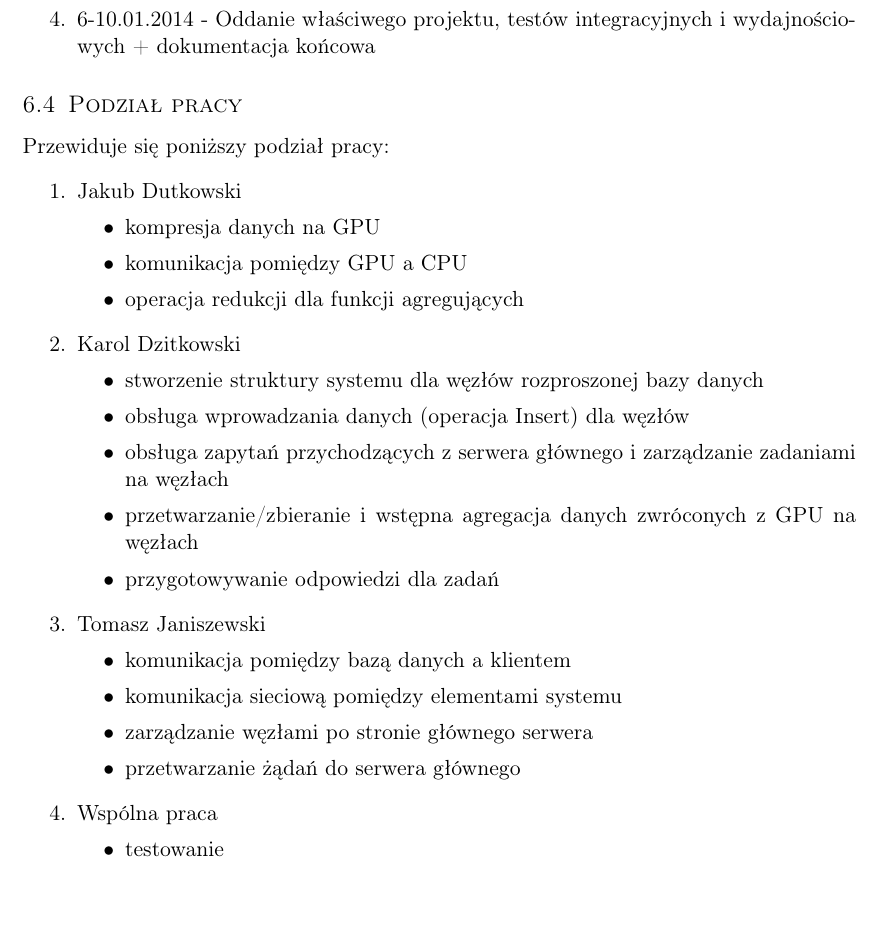
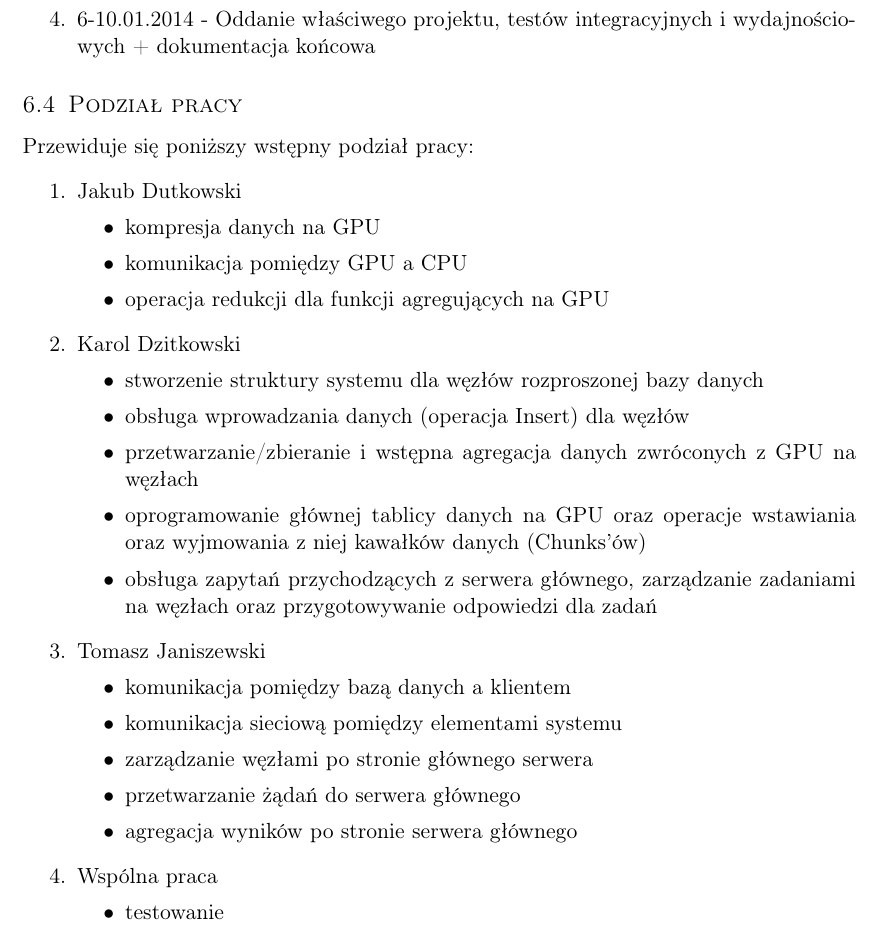
Before and after one commit to d-d-j/ddj_store, a LaTeX document (docs/main.tex): part of page 6 of 6, cut so that both start at the same text. Compiled offline with pdfLaTeX.

Commit message:
+ nothing important:P

```diff
--- a/docs/main.tex
+++ b/docs/main.tex
@@ -216,28 +216,29 @@ danych powinna umożliwiać szybką ich agregację oraz filtrowanie.
             \item 6-10.01.2014 - Oddanie właściwego projektu, testów integracyjnych i wydajnościowych + dokumentacja końcowa
         \end{enumerate}
     \subsection{Podział pracy}
-    Przewiduje się poniższy podział pracy:
+    Przewiduje się poniższy wstępny podział pracy:
         \begin{enumerate}
             \item Jakub Dutkowski
                 \begin{itemize}
                     \item kompresja danych na GPU
                     \item komunikacja pomiędzy GPU a CPU
-                    \item operacja redukcji dla funkcji agregujących
+                    \item operacja redukcji dla funkcji agregujących na GPU
                 \end{itemize}
             \item Karol Dzitkowski
                 \begin{itemize}
                     \item stworzenie struktury systemu dla węzłów rozproszonej bazy danych
                     \item obsługa wprowadzania danych (operacja Insert) dla węzłów
-                    \item obsługa zapytań przychodzących z serwera głównego i zarządzanie zadaniami na węzłach
                     \item przetwarzanie/zbieranie i wstępna agregacja danych zwróconych z GPU na węzłach
-                    \item przygotowywanie odpowiedzi dla zadań
+                    \item oprogramowanie głównej tablicy danych na GPU oraz operacje wstawiania oraz wyjmowania z niej kawałków danych (Chunks'ów)
+                    \item obsługa zapytań przychodzących z serwera głównego, zarządzanie zadaniami na węzłach oraz przygotowywanie odpowiedzi dla zadań
                 \end{itemize}
             \item Tomasz Janiszewski
                 \begin{itemize}
                     \item komunikacja pomiędzy bazą danych a klientem
                     \item komunikacja sieciową pomiędzy elementami systemu
                     \item zarządzanie węzłami po stronie głównego serwera
-                    \item przetwarzanie żądań do  serwera głównego
+                    \item przetwarzanie żądań do serwera głównego
+                    \item agregacja wyników po stronie serwera głównego
                 \end{itemize}
             \item Wspólna praca
                 \begin{itemize}
```
